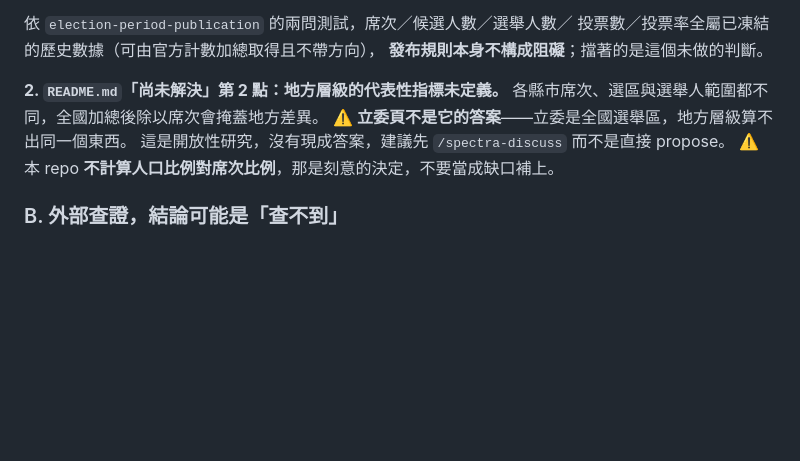
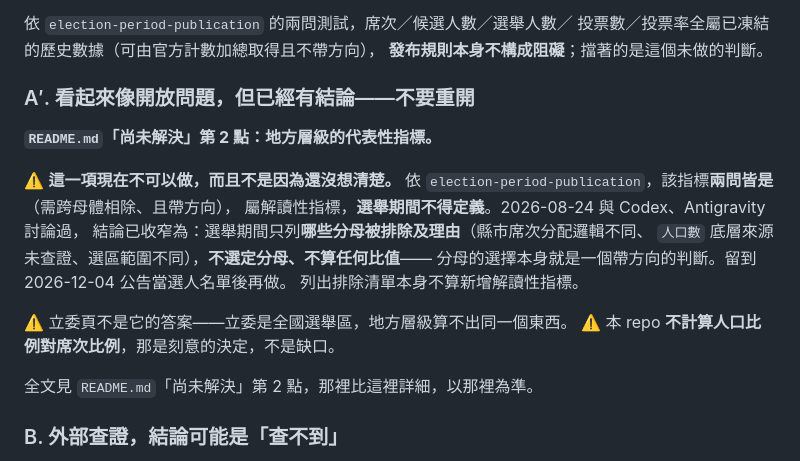
Before and after one commit to ss1111119/indigenous-local-election-tw, a Markdown page: HANDOFF.md, the part around the change. Rendered like a GitHub page; blank space fills up the shorter version.

Commit message:
docs(handoff): 更正 A 類分類——代表性指標已有結論，不是開放問題
前一個 commit 把「地方層級的代表性指標」列為「需要使用者決定」，並建議
先 /spectra-discuss。那是錯的，而且會引導人去做專案已明文排除的事。

README「尚未解決」第 2 點寫得比我摘要的詳細：依 election-period-publication，
該指標兩問皆是（需跨母體相除、帶方向），屬解讀性指標，**選舉期間不得定義**。
2026-08-24 已與 Codex、Antigravity 討論過並收窄結論：選舉期間只列哪些分母被
排除及理由，不選定分母、不算任何比值，留到 2026-12-04 之後再做。

改列為新的 A′ 類「看起來像開放問題，但已經有結論——不要重開」，並註明
README 那一段比 HANDOFF 詳細、以 README 為準。

成因：我摘要 HANDOFF 時憑既有印象寫，沒有回頭讀 README 原文。

```diff
--- a/HANDOFF.md
+++ b/HANDOFF.md
@@ -107,11 +107,22 @@
 投票數／投票率全屬已凍結的歷史數據（可由官方計數加總取得且不帶方向），
 **發布規則本身不構成阻礙**；擋著的是這個未做的判斷。
 
-**2. `README.md`「尚未解決」第 2 點：地方層級的代表性指標未定義。**
-各縣市席次、選區與選舉人範圍都不同，全國加總後除以席次會掩蓋地方差異。
-⚠️ **立委頁不是它的答案**——立委是全國選舉區，地方層級算不出同一個東西。
-這是開放性研究，沒有現成答案，建議先 `/spectra-discuss` 而不是直接 propose。
-⚠️ 本 repo **不計算人口比例對席次比例**，那是刻意的決定，不要當成缺口補上。
+### A′. 看起來像開放問題，但已經有結論——不要重開
+
+**`README.md`「尚未解決」第 2 點：地方層級的代表性指標。**
+
+⚠️ **這一項現在不可以做，而且不是因為還沒想清楚。**
+依 `election-period-publication`，該指標**兩問皆是**（需跨母體相除、且帶方向），
+屬解讀性指標，**選舉期間不得定義**。2026-08-24 與 Codex、Antigravity 討論過，
+結論已收窄為：選舉期間只列**哪些分母被排除及理由**（縣市席次分配邏輯不同、
+`人口數` 底層來源未查證、選區範圍不同），**不選定分母、不算任何比值**——
+分母的選擇本身就是一個帶方向的判斷。留到 2026-12-04 公告當選人名單後再做。
+列出排除清單本身不算新增解讀性指標。
+
+⚠️ 立委頁不是它的答案——立委是全國選舉區，地方層級算不出同一個東西。
+⚠️ 本 repo **不計算人口比例對席次比例**，那是刻意的決定，不是缺口。
+
+全文見 `README.md`「尚未解決」第 2 點，那裡比這裡詳細，以那裡為準。
 
 ### B. 外部查證，結論可能是「查不到」
 
```
